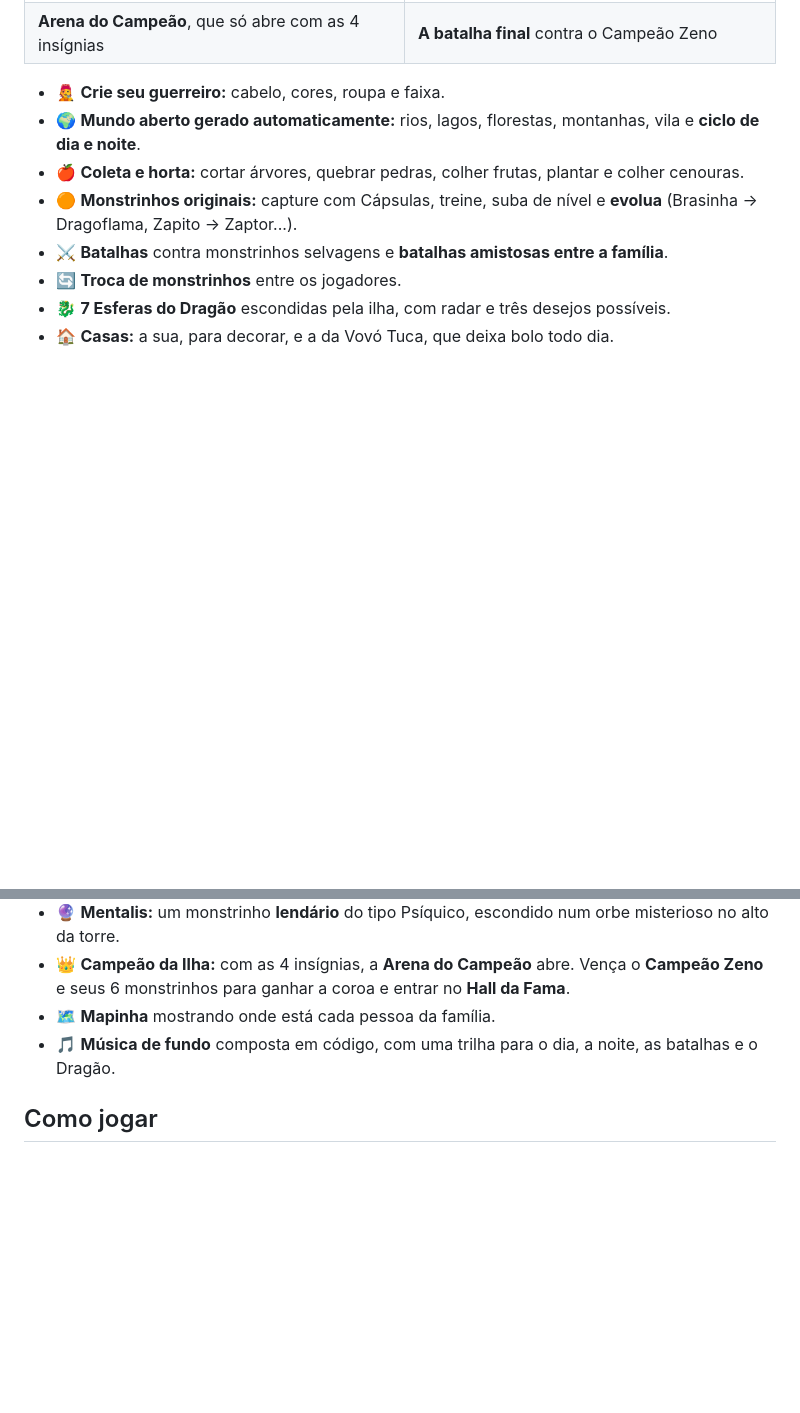
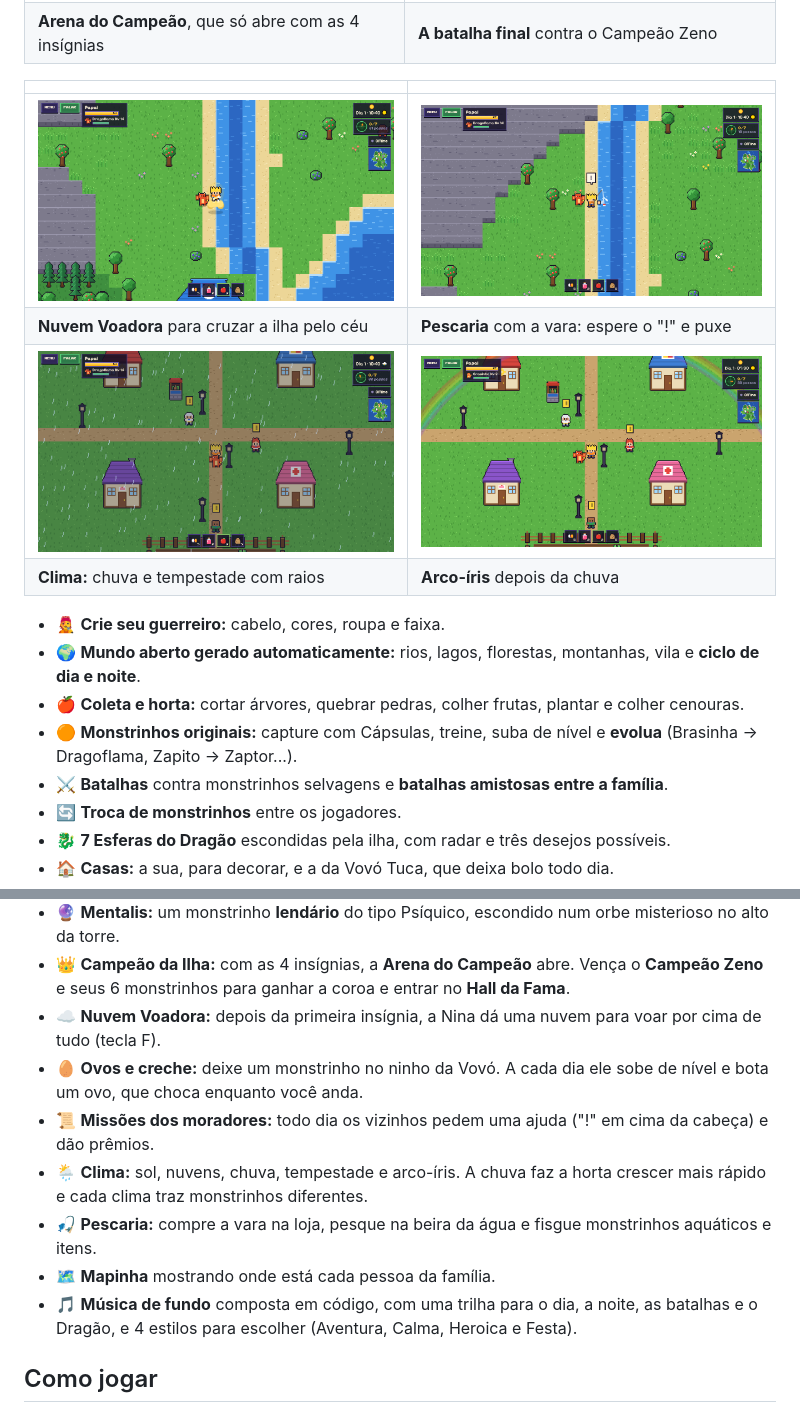
Before and after one commit to alexpernaoficial/guerreiros-das-capsulas, a Markdown page: README.md, 2 parts joined by grey strips. GitHub-like rendering; pictures changed too: imagens/arco-iris.png (added), imagens/chuva.png (added), imagens/nuvem.png (added); blank space fills up the shorter version.

Commit message:
Nuvem Voadora, ovos e creche, missões diárias, clima e pescaria
Co-Authored-By: Claude Opus 5.5 <noreply@anthropic.com>

```diff
--- a/README.md
+++ b/README.md
@@ -35,6 +35,13 @@ O jogo foi programado com a ajuda do **Claude** (IA da Anthropic) como parceiro
 | ![Arena do Campeão](imagens/arena.png) | ![Batalha contra o Campeão Zeno](imagens/batalha-zeno.png) |
 | **Arena do Campeão**, que só abre com as 4 insígnias | **A batalha final** contra o Campeão Zeno |
 
+| | |
+|---|---|
+| ![Voando na Nuvem](imagens/nuvem.png) | ![Pescando no rio](imagens/pesca.png) |
+| **Nuvem Voadora** para cruzar a ilha pelo céu | **Pescaria** com a vara: espere o "!" e puxe |
+| ![Tempestade na vila](imagens/chuva.png) | ![Arco-íris](imagens/arco-iris.png) |
+| **Clima:** chuva e tempestade com raios | **Arco-íris** depois da chuva |
+
 - 🧑‍🎤 **Crie seu guerreiro:** cabelo, cores, roupa e faixa.
 - 🌍 **Mundo aberto gerado automaticamente:** rios, lagos, florestas, montanhas, vila e **ciclo de dia e noite**.
 - 🍎 **Coleta e horta:** cortar árvores, quebrar pedras, colher frutas, plantar e colher cenouras.
@@ -50,8 +57,13 @@ O jogo foi programado com a ajuda do **Claude** (IA da Anthropic) como parceiro
 - 🌬️ **Torre dos Ventos:** o **Ginásio do Ar** da Líder **Brisa** (Insígnia Pena), com o **Plumito** e a **Nuvinha** voando pela ilha.
 - 🔮 **Mentalis:** um monstrinho **lendário** do tipo Psíquico, escondido num orbe misterioso no alto da torre.
 - 👑 **Campeão da Ilha:** com as 4 insígnias, a **Arena do Campeão** abre. Vença o **Campeão Zeno** e seus 6 monstrinhos para ganhar a coroa e entrar no **Hall da Fama**.
+- ☁️ **Nuvem Voadora:** depois da primeira insígnia, a Nina dá uma nuvem para voar por cima de tudo (tecla F).
+- 🥚 **Ovos e creche:** deixe um monstrinho no ninho da Vovó. A cada dia ele sobe de nível e bota um ovo, que choca enquanto você anda.
+- 📜 **Missões dos moradores:** todo dia os vizinhos pedem uma ajuda ("!" em cima da cabeça) e dão prêmios.
+- 🌦️ **Clima:** sol, nuvens, chuva, tempestade e arco-íris. A chuva faz a horta crescer mais rápido e cada clima traz monstrinhos diferentes.
+- 🎣 **Pescaria:** compre a vara na loja, pesque na beira da água e fisgue monstrinhos aquáticos e itens.
 - 🗺️ **Mapinha** mostrando onde está cada pessoa da família.
-- 🎵 **Música de fundo** composta em código, com uma trilha para o dia, a noite, as batalhas e o Dragão.
+- 🎵 **Música de fundo** composta em código, com uma trilha para o dia, a noite, as batalhas e o Dragão, e 4 estilos para escolher (Aventura, Calma, Heroica e Festa).
 
 ## Como jogar
 
```
Also changed, not shown: 1 other file.
